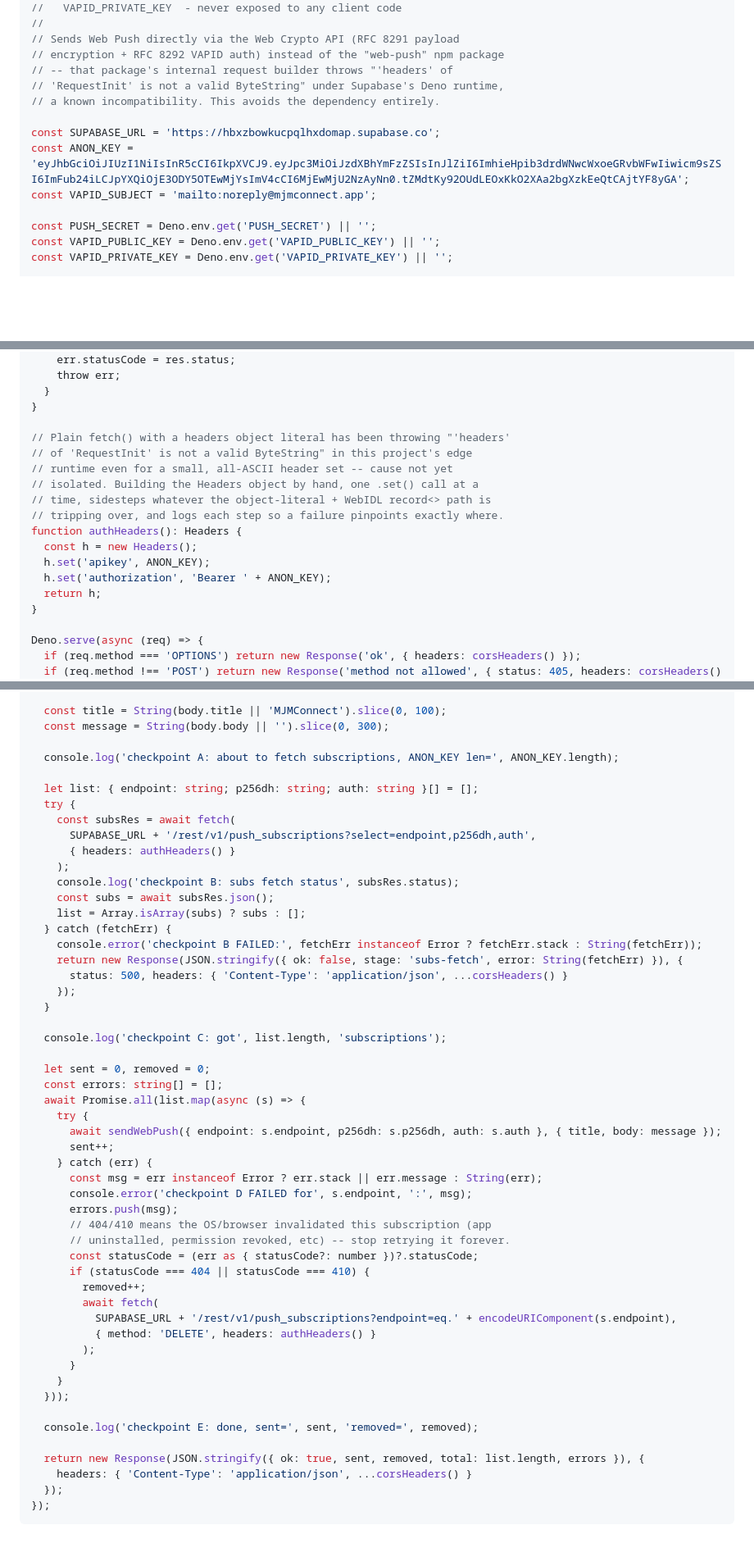
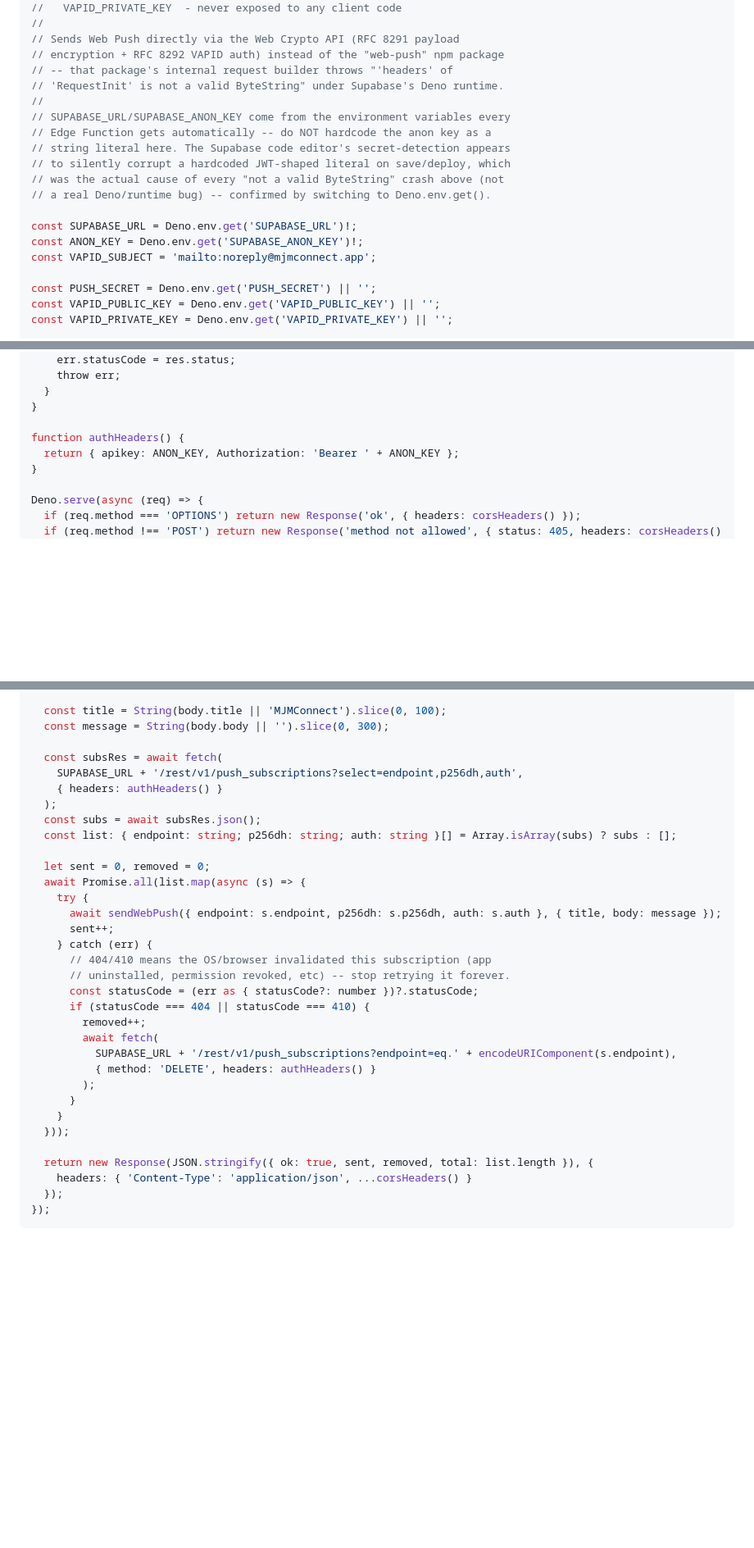
Before and after one commit to aiconnect33-sketch/mjmconnect-app, a Markdown page: docs/push-notifications-setup.md, 3 parts joined by grey strips. Shown at 82% size. Drawn GitHub-style; blank space fills up the shorter version.

Commit message:
Fix root cause: stop hardcoding the anon key in the Edge Function
The persistent "'headers' of 'RequestInit' is not a valid ByteString"
crash -- which survived removing the web-push dependency entirely --
was never a Deno/runtime bug. Confirmed via a series of minimal
reproductions in the dashboard: a plain fetch() with headers worked
fine, but the same call using the hardcoded SUPABASE_ANON_KEY string
literal failed every time, while switching that one line to
Deno.env.get('SUPABASE_ANON_KEY') fixed it immediately, status 200.

Supabase's Edge Function code editor appears to detect a JWT-shaped
string literal as a secret and corrupt it on save/deploy. Every
Edge Function already gets SUPABASE_URL and SUPABASE_ANON_KEY
injected as environment variables automatically, so there was never
a need to hardcode them -- this now reads both from Deno.env instead,
removing the only literal secret from the function's source.

Also drops the now-unneeded diagnostic checkpoint logging added while
isolating this.

Co-Authored-By: Claude Sonnet 5 <noreply@anthropic.com>
Claude-Session: https://claude.ai/code/session_01LPuwz5CChPRUPrhUVcM7dT

```diff
--- a/docs/push-notifications-setup.md
+++ b/docs/push-notifications-setup.md
@@ -114,11 +114,17 @@ in `js/push.js` needs updating unless the function is renamed.
 // Sends Web Push directly via the Web Crypto API (RFC 8291 payload
 // encryption + RFC 8292 VAPID auth) instead of the "web-push" npm package
 // -- that package's internal request builder throws "'headers' of
-// 'RequestInit' is not a valid ByteString" under Supabase's Deno runtime,
-// a known incompatibility. This avoids the dependency entirely.
+// 'RequestInit' is not a valid ByteString" under Supabase's Deno runtime.
+//
+// SUPABASE_URL/SUPABASE_ANON_KEY come from the environment variables every
+// Edge Function gets automatically -- do NOT hardcode the anon key as a
+// string literal here. The Supabase code editor's secret-detection appears
+// to silently corrupt a hardcoded JWT-shaped literal on save/deploy, which
+// was the actual cause of every "not a valid ByteString" crash above (not
+// a real Deno/runtime bug) -- confirmed by switching to Deno.env.get().
 
-const SUPABASE_URL = 'https://hbxzbowkucpqlhxdomap.supabase.co';
-const ANON_KEY = 'eyJhbGciOiJIUzI1NiIsInR5cCI6IkpXVCJ9.eyJpc3MiOiJzdXBhYmFzZSIsInJlZiI6ImhieHpib3drdWNwcWxoeGRvbWFwIiwicm9sZSI6ImFub24iLCJpYXQiOjE3ODY5OTEwMjYsImV4cCI6MjEwMjU2NzAyNn0.tZMdtKy92OUdLEOxKkO2XAa2bgXzkEeQtCAjtYF8yGA';
+const SUPABASE_URL = Deno.env.get('SUPABASE_URL')!;
+const ANON_KEY = Deno.env.get('SUPABASE_ANON_KEY')!;
 const VAPID_SUBJECT = 'mailto:noreply@mjmconnect.app';
 
 const PUSH_SECRET = Deno.env.get('PUSH_SECRET') || '';
@@ -237,17 +243,8 @@ async function sendWebPush(subscription: { endpoint: string; p256dh: string; aut
   }
 }
 
-// Plain fetch() with a headers object literal has been throwing "'headers'
-// of 'RequestInit' is not a valid ByteString" in this project's edge
-// runtime even for a small, all-ASCII header set -- cause not yet
-// isolated. Building the Headers object by hand, one .set() call at a
-// time, sidesteps whatever the object-literal + WebIDL record<> path is
-// tripping over, and logs each step so a failure pinpoints exactly where.
-function authHeaders(): Headers {
-  const h = new Headers();
-  h.set('apikey', ANON_KEY);
-  h.set('authorization', 'Bearer ' + ANON_KEY);
-  return h;
+function authHeaders() {
+  return { apikey: ANON_KEY, Authorization: 'Bearer ' + ANON_KEY };
 }
 
 Deno.serve(async (req) => {
@@ -267,36 +264,19 @@ Deno.serve(async (req) => {
   const title = String(body.title || 'MJMConnect').slice(0, 100);
   const message = String(body.body || '').slice(0, 300);
 
-  console.log('checkpoint A: about to fetch subscriptions, ANON_KEY len=', ANON_KEY.length);
-
-  let list: { endpoint: string; p256dh: string; auth: string }[] = [];
-  try {
-    const subsRes = await fetch(
-      SUPABASE_URL + '/rest/v1/push_subscriptions?select=endpoint,p256dh,auth',
-      { headers: authHeaders() }
-    );
-    console.log('checkpoint B: subs fetch status', subsRes.status);
-    const subs = await subsRes.json();
-    list = Array.isArray(subs) ? subs : [];
-  } catch (fetchErr) {
-    console.error('checkpoint B FAILED:', fetchErr instanceof Error ? fetchErr.stack : String(fetchErr));
-    return new Response(JSON.stringify({ ok: false, stage: 'subs-fetch', error: String(fetchErr) }), {
-      status: 500, headers: { 'Content-Type': 'application/json', ...corsHeaders() }
-    });
-  }
-
-  console.log('checkpoint C: got', list.length, 'subscriptions');
+  const subsRes = await fetch(
+    SUPABASE_URL + '/rest/v1/push_subscriptions?select=endpoint,p256dh,auth',
+    { headers: authHeaders() }
+  );
+  const subs = await subsRes.json();
+  const list: { endpoint: string; p256dh: string; auth: string }[] = Array.isArray(subs) ? subs : [];
 
   let sent = 0, removed = 0;
-  const errors: string[] = [];
   await Promise.all(list.map(async (s) => {
     try {
       await sendWebPush({ endpoint: s.endpoint, p256dh: s.p256dh, auth: s.auth }, { title, body: message });
       sent++;
     } catch (err) {
-      const msg = err instanceof Error ? err.stack || err.message : String(err);
-      console.error('checkpoint D FAILED for', s.endpoint, ':', msg);
-      errors.push(msg);
       // 404/410 means the OS/browser invalidated this subscription (app
       // uninstalled, permission revoked, etc) -- stop retrying it forever.
       const statusCode = (err as { statusCode?: number })?.statusCode;
@@ -310,9 +290,7 @@ Deno.serve(async (req) => {
     }
   }));
 
-  console.log('checkpoint E: done, sent=', sent, 'removed=', removed);
-
-  return new Response(JSON.stringify({ ok: true, sent, removed, total: list.length, errors }), {
+  return new Response(JSON.stringify({ ok: true, sent, removed, total: list.length }), {
     headers: { 'Content-Type': 'application/json', ...corsHeaders() }
   });
 });
```
